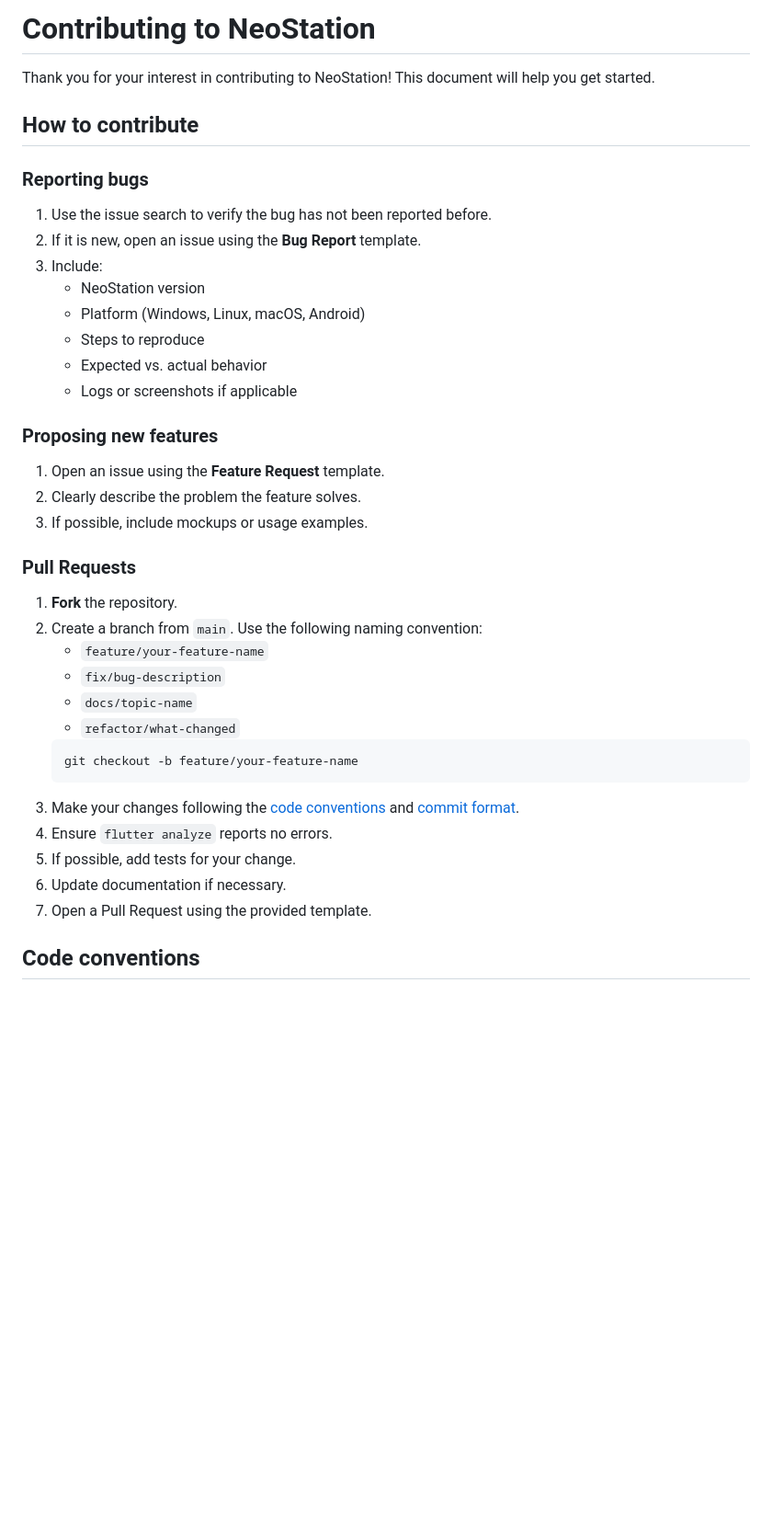
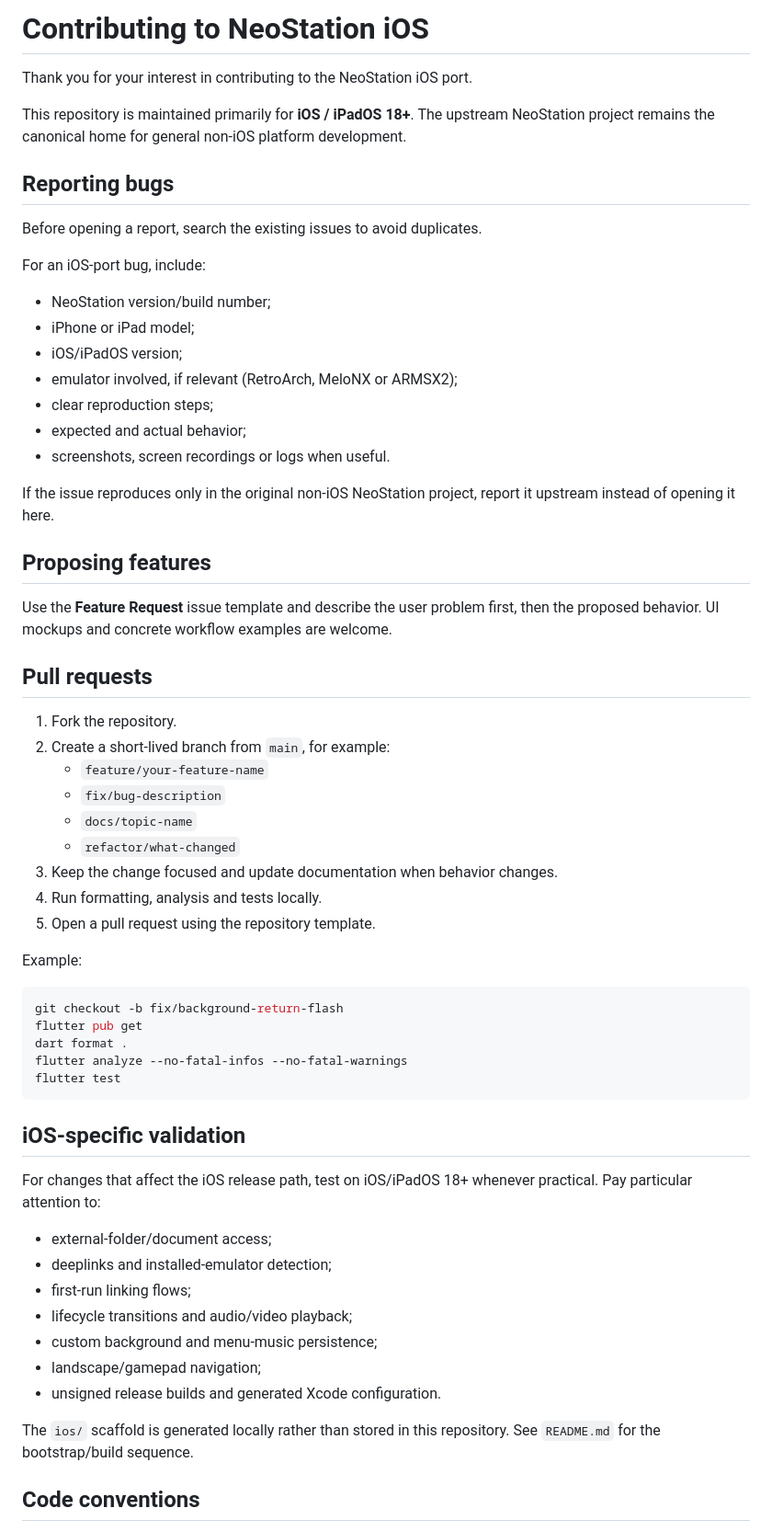
Before and after one commit to AloneAgainstWorld/-neostation-ios, a Markdown page: CONTRIBUTING.md, the part around one of its changes. Shown at 92% size. Drawn GitHub-style; blank space fills up the shorter version.

````diff
--- a/CONTRIBUTING.md
+++ b/CONTRIBUTING.md
@@ -1,42 +1,64 @@
-# Contributing to NeoStation
+# Contributing to NeoStation iOS
 
-Thank you for your interest in contributing to NeoStation! This document will help you get started.
+Thank you for your interest in contributing to the NeoStation iOS port.
 
-## How to contribute
+This repository is maintained primarily for **iOS / iPadOS 18+**. The upstream NeoStation project remains the canonical home for general non-iOS platform development.
 
-### Reporting bugs
+## Reporting bugs
 
-1. Use the issue search to verify the bug has not been reported before.
-2. If it is new, open an issue using the **Bug Report** template.
-3. Include:
-   - NeoStation version
-   - Platform (Windows, Linux, macOS, Android)
-   - Steps to reproduce
-   - Expected vs. actual behavior
-   - Logs or screenshots if applicable
+Before opening a report, search the existing issues to avoid duplicates.
 
-### Proposing new features
+For an iOS-port bug, include:
 
-1. Open an issue using the **Feature Request** template.
-2. Clearly describe the problem the feature solves.
-3. If possible, include mockups or usage examples.
+- NeoStation version/build number;
+- iPhone or iPad model;
+- iOS/iPadOS version;
+- emulator involved, if relevant (RetroArch, MeloNX or ARMSX2);
+- clear reproduction steps;
+- expected and actual behavior;
+- screenshots, screen recordings or logs when useful.
 
-### Pull Requests
+If the issue reproduces only in the original non-iOS NeoStation project, report it upstream instead of opening it here.
 
-1. **Fork** the repository.
-2. Create a branch from `main`. Use the following naming convention:
+## Proposing features
+
+Use the **Feature Request** issue template and describe the user problem first, then the proposed behavior. UI mockups and concrete workflow examples are welcome.
+
+## Pull requests
+
+1. Fork the repository.
+2. Create a short-lived branch from `main`, for example:
    - `feature/your-feature-name`
    - `fix/bug-description`
    - `docs/topic-name`
    - `refactor/what-changed`
-   ```bash
-   git checkout -b feature/your-feature-name
-   ```
-3. Make your changes following the [code conventions](#code-conventions) and [commit format](#commit-format).
-4. Ensure `flutter analyze` reports no errors.
-5. If possible, add tests for your change.
-6. Update documentation if necessary.
-7. Open a Pull Request using the provided template.
+3. Keep the change focused and update documentation when behavior changes.
+4. Run formatting, analysis and tests locally.
+5. Open a pull request using the repository template.
+
+Example:
+
+```bash
+git checkout -b fix/background-return-flash
+flutter pub get
+dart format .
+flutter analyze --no-fatal-infos --no-fatal-warnings
+flutter test
+```
+
+## iOS-specific validation
+
+For changes that affect the iOS release path, test on iOS/iPadOS 18+ whenever practical. Pay particular attention to:
+
+- external-folder/document access;
+- deeplinks and installed-emulator detection;
+- first-run linking flows;
+- lifecycle transitions and audio/video playback;
+- custom background and menu-music persistence;
+- landscape/gamepad navigation;
+- unsigned release builds and generated Xcode configuration.
+
+The `ios/` scaffold is generated locally rather than stored in this repository. See `README.md` for the bootstrap/build sequence.
 
 ## Code conventions
 
````
Also changed, not shown: other parts of CONTRIBUTING.md (+51 -34 lines).
